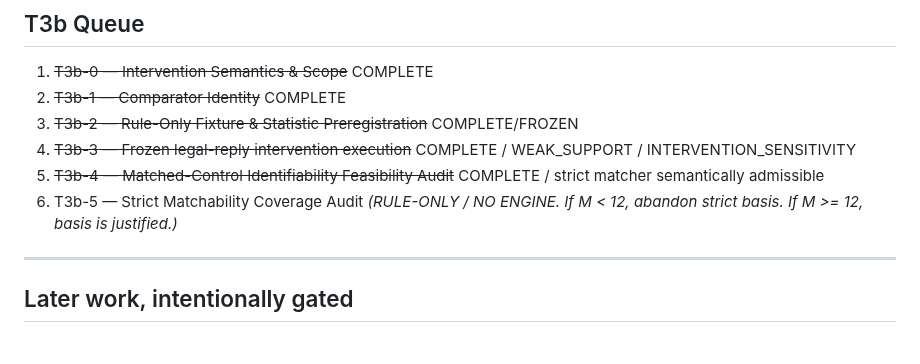
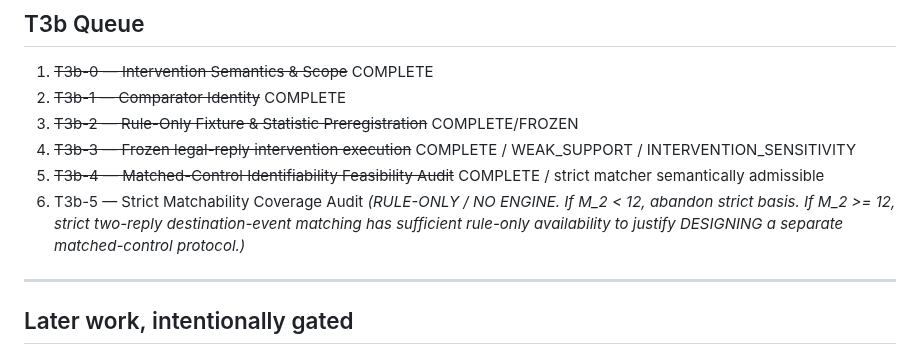
Before and after one commit to JosephJMWalker-MBA/Chess-Board-Heat-Map-Instruct, a Markdown page: docs/research/NEXT_WORK_MAP.md, the part around the change. GitHub-like rendering.

Commit message:
Correct T3b strict-matchability coverage object

```diff
--- a/docs/research/NEXT_WORK_MAP.md
+++ b/docs/research/NEXT_WORK_MAP.md
@@ -81,7 +81,7 @@ Proved that exact ordered `future_moves` restore deterministic replay of standar
 4. ~~T3b-3 — Frozen legal-reply intervention execution~~ COMPLETE / WEAK_SUPPORT / INTERVENTION_SENSITIVITY
 5. ~~T3b-4 — Matched-Control Identifiability Feasibility Audit~~ COMPLETE / strict matcher semantically admissible
 6. T3b-5 — Strict Matchability Coverage Audit
-   *(RULE-ONLY / NO ENGINE. If M < 12, abandon strict basis. If M >= 12, basis is justified.)*
+   *(RULE-ONLY / NO ENGINE. If M_2 < 12, abandon strict basis. If M_2 >= 12, strict two-reply destination-event matching has sufficient rule-only availability to justify DESIGNING a separate matched-control protocol.)*
 
 ---
 
```
Also changed, not shown: 1 other file.
